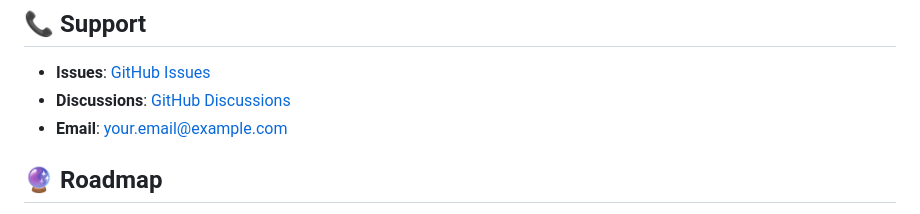
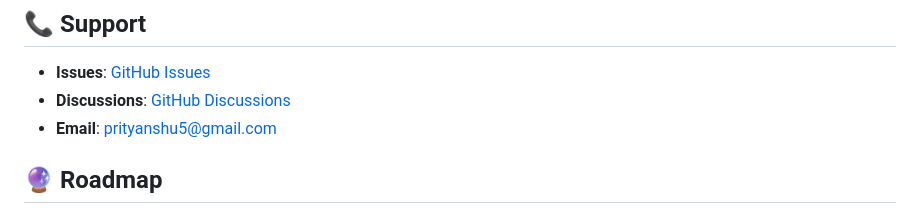
Before and after one commit to Prityanshu/quantum-portfolio-optimizer, a Markdown page: README.md, the part around the change. Drawn GitHub-style.

```diff
--- a/README.md
+++ b/README.md
@@ -261,7 +261,7 @@ This project is licensed under the MIT License - see the [LICENSE](LICENSE) file
 
 - **Issues**: [GitHub Issues](https://github.com/yourusername/quantum-portfolio-optimizer/issues)
 - **Discussions**: [GitHub Discussions](https://github.com/yourusername/quantum-portfolio-optimizer/discussions)
-- **Email**: your.email@example.com
+- **Email**: prityanshu5@gmail.com
 
 ## 🔮 Roadmap
 
```
